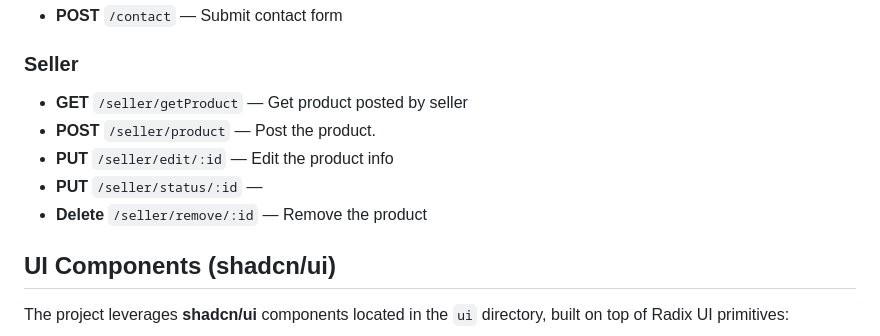
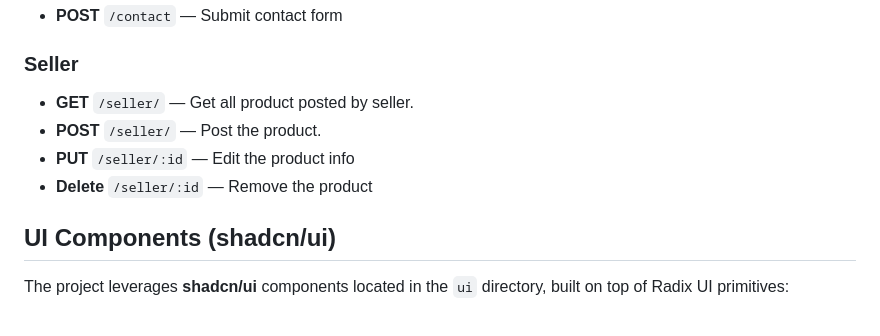
Before and after one commit to saayush615/Ecobazar, a Markdown page: Readme.md, the part around the change. Rendered like a GitHub page.

Commit message:
docs: update readme for seller api routes

```diff
--- a/Readme.md
+++ b/Readme.md
@@ -261,11 +261,10 @@ App will run on `http://localhost:5173`
 - **POST** `/contact` — Submit contact form
 
 ### Seller
-- **GET** `/seller/getProduct` — Get product posted by seller
-- **POST** `/seller/product` — Post the product.
-- **PUT** `/seller/edit/:id` — Edit the product info
-- **PUT** `/seller/status/:id` —
-- **Delete** `/seller/remove/:id` — Remove the product
+- **GET** `/seller/` — Get all product posted by seller.
+- **POST** `/seller/` — Post the product.
+- **PUT** `/seller/:id` — Edit the product info
+- **Delete** `/seller/:id` — Remove the product
 
 ## UI Components (shadcn/ui)
 
```
